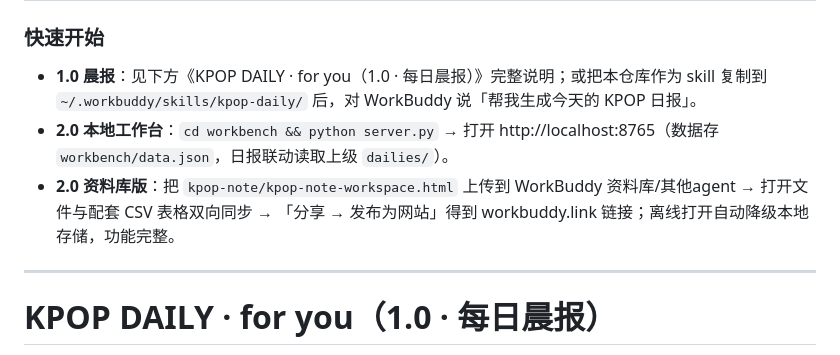
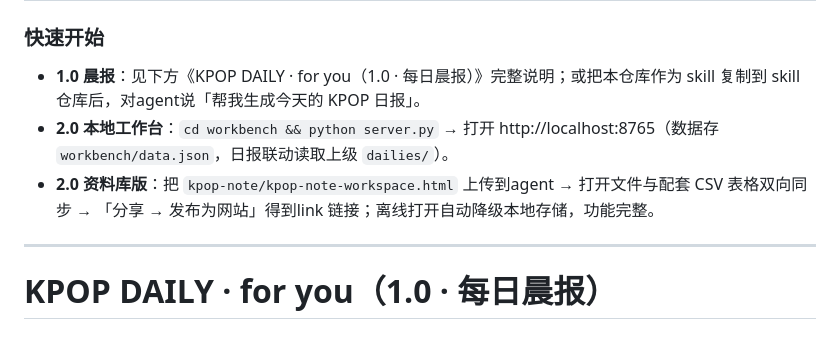
Before and after one commit to yy0116237/kpop-daily, a Markdown page: README.md, the part around the change. Drawn GitHub-style.

```diff
--- a/README.md
+++ b/README.md
@@ -13,9 +13,9 @@
 | 2.0 资料库版 | 单文件轻应用 | `kpop-note/` | **KPOP NOTE · 日报 × 记录**：HTML ↔ CSV 双向同步、数据在线存储 |
 
 ### 快速开始
-- **1.0 晨报**：见下方《KPOP DAILY · for you（1.0 · 每日晨报）》完整说明；或把本仓库作为 skill 复制到 `~/.workbuddy/skills/kpop-daily/` 后，对 WorkBuddy 说「帮我生成今天的 KPOP 日报」。
+- **1.0 晨报**：见下方《KPOP DAILY · for you（1.0 · 每日晨报）》完整说明；或把本仓库作为 skill 复制到 skill 仓库后，对agent说「帮我生成今天的 KPOP 日报」。
 - **2.0 本地工作台**：`cd workbench && python server.py` → 打开 http://localhost:8765（数据存 `workbench/data.json`，日报联动读取上级 `dailies/`）。
-- **2.0 资料库版**：把 `kpop-note/kpop-note-workspace.html` 上传到 WorkBuddy 资料库/其他agent → 打开文件与配套 CSV 表格双向同步 → 「分享 → 发布为网站」得到 workbuddy.link 链接；离线打开自动降级本地存储，功能完整。
+- **2.0 资料库版**：把 `kpop-note/kpop-note-workspace.html` 上传到agent → 打开文件与配套 CSV 表格双向同步 → 「分享 → 发布为网站」得到link 链接；离线打开自动降级本地存储，功能完整。
 
 ---
 
```
